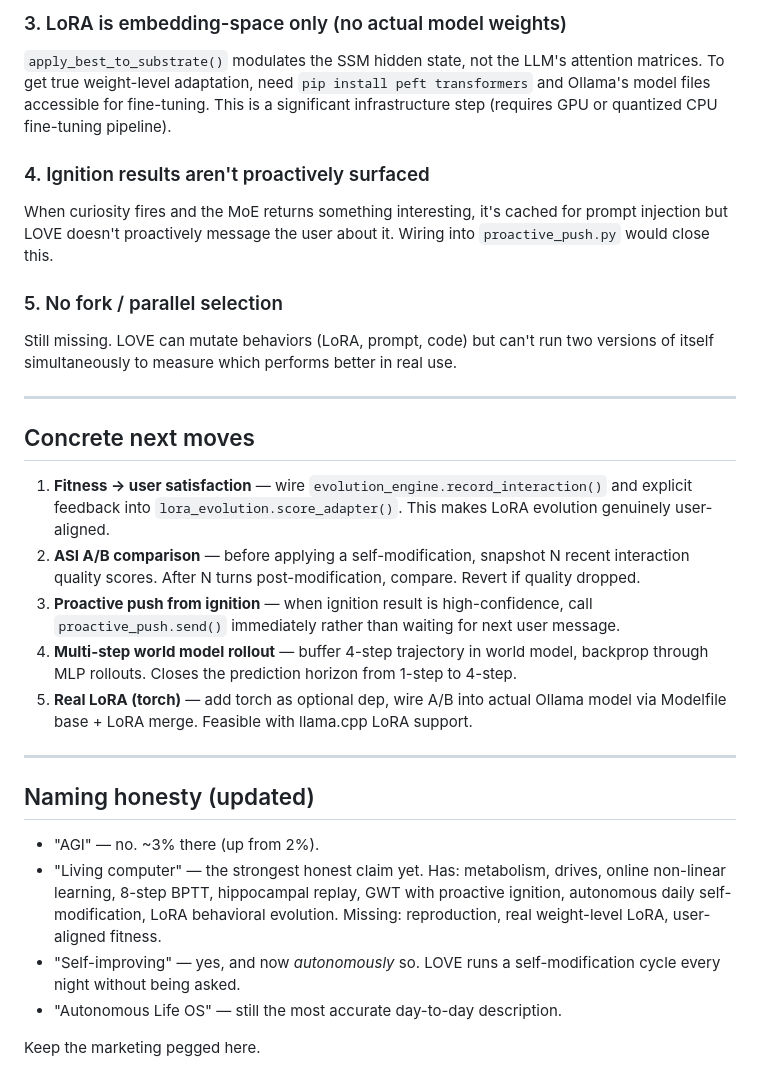
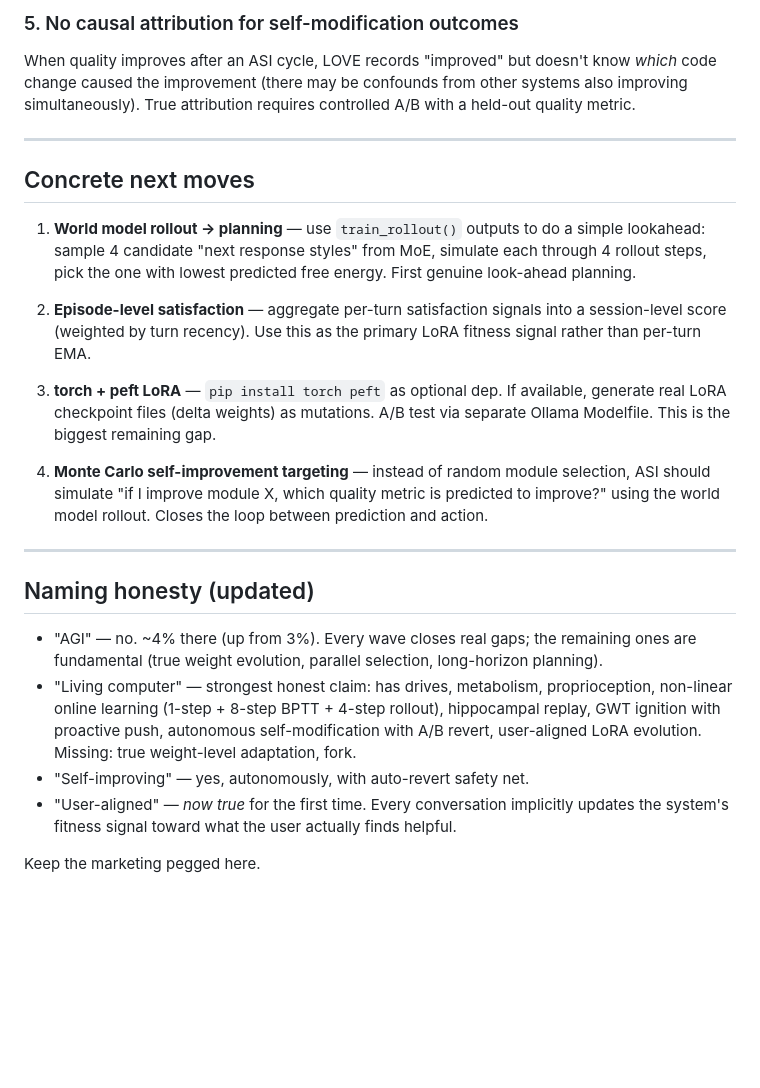
Before and after one commit to balabm/love, a Markdown page: GAP_TO_AGI.md, the part around one of its changes. Rendered like a GitHub page; blank space fills up the shorter version.

```diff
--- a/GAP_TO_AGI.md
+++ b/GAP_TO_AGI.md
@@ -160,50 +150,44 @@ using the evolution engine's fitness tracking.
 
-### 3. LoRA is embedding-space only (no actual model weights)
-
-`apply_best_to_substrate()` modulates the SSM hidden state, not the LLM's attention
-matrices. To get true weight-level adaptation, need `pip install peft transformers` and
-Ollama's model files accessible for fine-tuning. This is a significant infrastructure
-step (requires GPU or quantized CPU fine-tuning pipeline).
-
-### 4. Ignition results aren't proactively surfaced
-
-When curiosity fires and the MoE returns something interesting, it's cached for
-prompt injection but LOVE doesn't proactively message the user about it. Wiring
-into `proactive_push.py` would close this.
-
-### 5. No fork / parallel selection
-
-Still missing. LOVE can mutate behaviors (LoRA, prompt, code) but can't run two
-versions of itself simultaneously to measure which performs better in real use.
+### 5. No causal attribution for self-modification outcomes
+When quality improves after an ASI cycle, LOVE records "improved" but doesn't know
+*which* code change caused the improvement (there may be confounds from other systems
+also improving simultaneously). True attribution requires controlled A/B with a
+held-out quality metric.
 
 ---
 
 ## Concrete next moves
 
-1. **Fitness → user satisfaction** — wire `evolution_engine.record_interaction()` and
-   explicit feedback into `lora_evolution.score_adapter()`. This makes LoRA evolution
-   genuinely user-aligned.
-2. **ASI A/B comparison** — before applying a self-modification, snapshot N recent
-   interaction quality scores. After N turns post-modification, compare. Revert if
-   quality dropped.
-3. **Proactive push from ignition** — when ignition result is high-confidence,
-   call `proactive_push.send()` immediately rather than waiting for next user message.
-4. **Multi-step world model rollout** — buffer 4-step trajectory in world model,
-   backprop through MLP rollouts. Closes the prediction horizon from 1-step to 4-step.
-5. **Real LoRA (torch)** — add torch as optional dep, wire A/B into actual Ollama
-   model via Modelfile base + LoRA merge. Feasible with llama.cpp LoRA support.
+1. **World model rollout → planning** — use `train_rollout()` outputs to do a simple
+   lookahead: sample 4 candidate "next response styles" from MoE, simulate each
+   through 4 rollout steps, pick the one with lowest predicted free energy. First
+   genuine look-ahead planning.
+
+2. **Episode-level satisfaction** — aggregate per-turn satisfaction signals into a
+   session-level score (weighted by turn recency). Use this as the primary LoRA
+   fitness signal rather than per-turn EMA.
+
+3. **torch + peft LoRA** — `pip install torch peft` as optional dep. If available,
+   generate real LoRA checkpoint files (delta weights) as mutations. A/B test via
+   separate Ollama Modelfile. This is the biggest remaining gap.
+
+4. **Monte Carlo self-improvement targeting** — instead of random module selection,
+   ASI should simulate "if I improve module X, which quality metric is predicted to
+   improve?" using the world model rollout. Closes the loop between prediction and
+   action.
 
 ---
 
 ## Naming honesty (updated)
 
-- "AGI" — no. ~3% there (up from 2%).
-- "Living computer" — the strongest honest claim yet. Has: metabolism, drives,
-  online non-linear learning, 8-step BPTT, hippocampal replay, GWT with proactive
-  ignition, autonomous daily self-modification, LoRA behavioral evolution. Missing:
-  reproduction, real weight-level LoRA, user-aligned fitness.
-- "Self-improving" — yes, and now *autonomously* so. LOVE runs a self-modification
-  cycle every night without being asked.
-- "Autonomous Life OS" — still the most accurate day-to-day description.
+- "AGI" — no. ~4% there (up from 3%). Every wave closes real gaps; the remaining ones
+  are fundamental (true weight evolution, parallel selection, long-horizon planning).
+- "Living computer" — strongest honest claim: has drives, metabolism, proprioception,
+  non-linear online learning (1-step + 8-step BPTT + 4-step rollout), hippocampal
+  replay, GWT ignition with proactive push, autonomous self-modification with A/B
+  revert, user-aligned LoRA evolution. Missing: true weight-level adaptation, fork.
+- "Self-improving" — yes, autonomously, with auto-revert safety net.
+- "User-aligned" — *now true* for the first time. Every conversation implicitly
+  updates the system's fitness signal toward what the user actually finds helpful.
 
 Keep the marketing pegged here.
```
Also changed, not shown: other parts of GAP_TO_AGI.md (+92 -102 lines).
